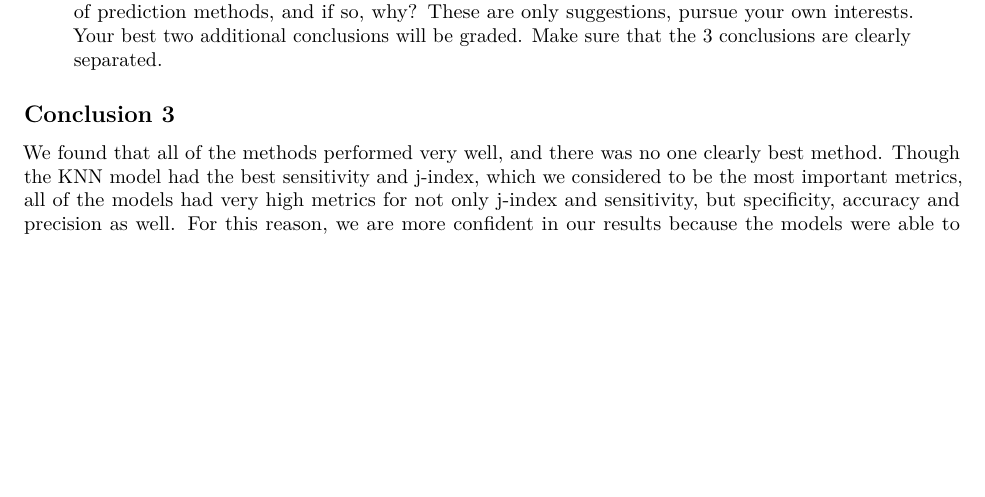
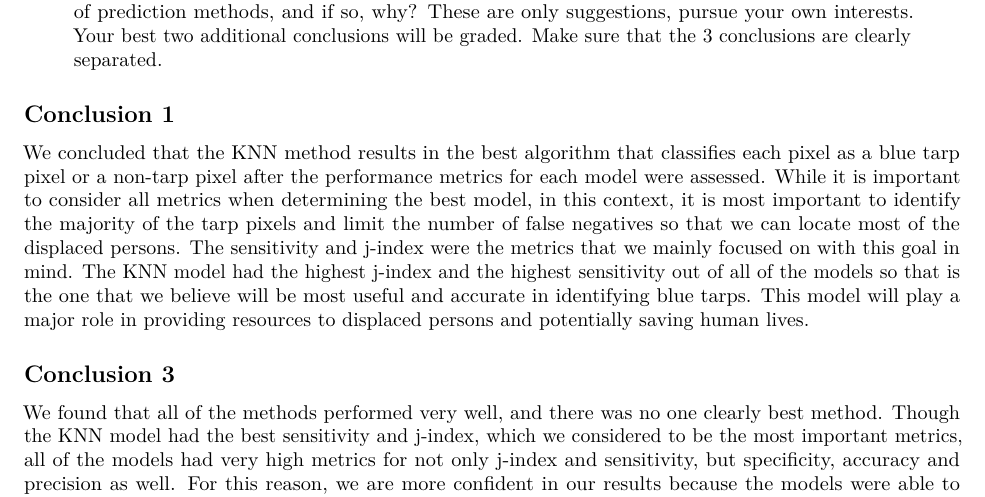
Before and after one commit to oatmeelsquares/DisasterReliefProject, an R Markdown document (Deliverables/report.Rmd): part of page 4 of 4, cut so that both start at the same text, the shorter picture padded with empty space. Rendered offline with R 4.5, knitr and Pandoc, then LaTeX, with nearby package versions; some code elsewhere in the file could not run offline.

Commit message:
Update report.Rmd
Added Conclusion #1

```diff
--- a/Deliverables/report.Rmd
+++ b/Deliverables/report.Rmd
@@ -612,6 +612,9 @@ of confidence in the results?
 These are only suggestions, pursue your own interests. Your best two additional conclusions will be graded.
 Make sure that the 3 conclusions are clearly separated.
 
+## Conclusion 1
+
+We concluded that the KNN method results in the best algorithm that classifies each pixel as a blue tarp pixel or a non-tarp pixel after the performance metrics for each model were assessed. While it is important to consider all metrics when determining the best model, in this context, it is most important to identify the majority of the tarp pixels and limit the number of false negatives so that we can locate most of the displaced persons. The sensitivity and j-index were the metrics that we mainly focused on with this goal in mind. The KNN model had the highest j-index and the highest sensitivity out of all of the models so that is the one that we believe will be most useful and accurate in identifying blue tarps. This model will play a major role in providing resources to displaced persons and potentially saving human lives.
 
 
 ## Conclusion 3
```
